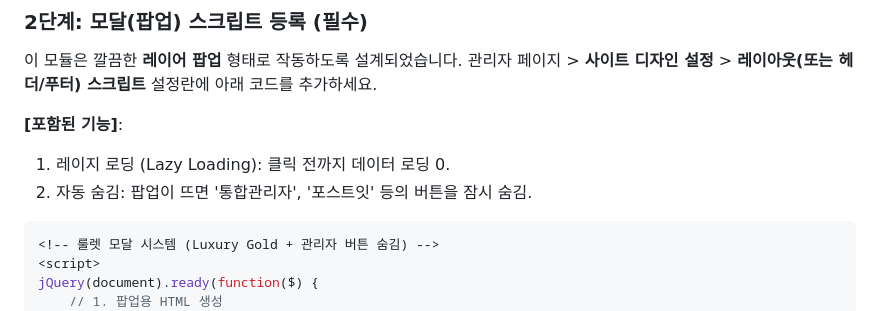
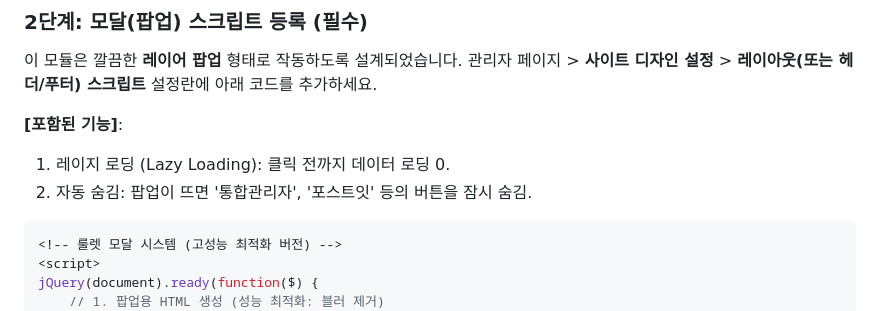
Before and after one commit to xellos111/rouletteonworking, a Markdown page: MANUAL.md, the part around one of its changes. GitHub-like rendering.

Commit message:
Docs: Update manual script to remove backdrop-filter for performance

````diff
--- a/MANUAL.md
+++ b/MANUAL.md
@@ -16,8 +16,8 @@
 2. 자동 숨김: 팝업이 뜨면 '통합관리자', '포스트잇' 등의 버튼을 잠시 숨김.
 
 ```javascript
-<!-- 룰렛 모달 시스템 (Luxury Gold + 관리자 버튼 숨김) -->
+<!-- 룰렛 모달 시스템 (고성능 최적화 버전) -->
 <script>
 jQuery(document).ready(function($) {
-    // 1. 팝업용 HTML 생성
+    // 1. 팝업용 HTML 생성 (성능 최적화: 블러 제거)
     var modalHtml =
````
Also changed, not shown: other parts of MANUAL.md (+1 -1 lines).
